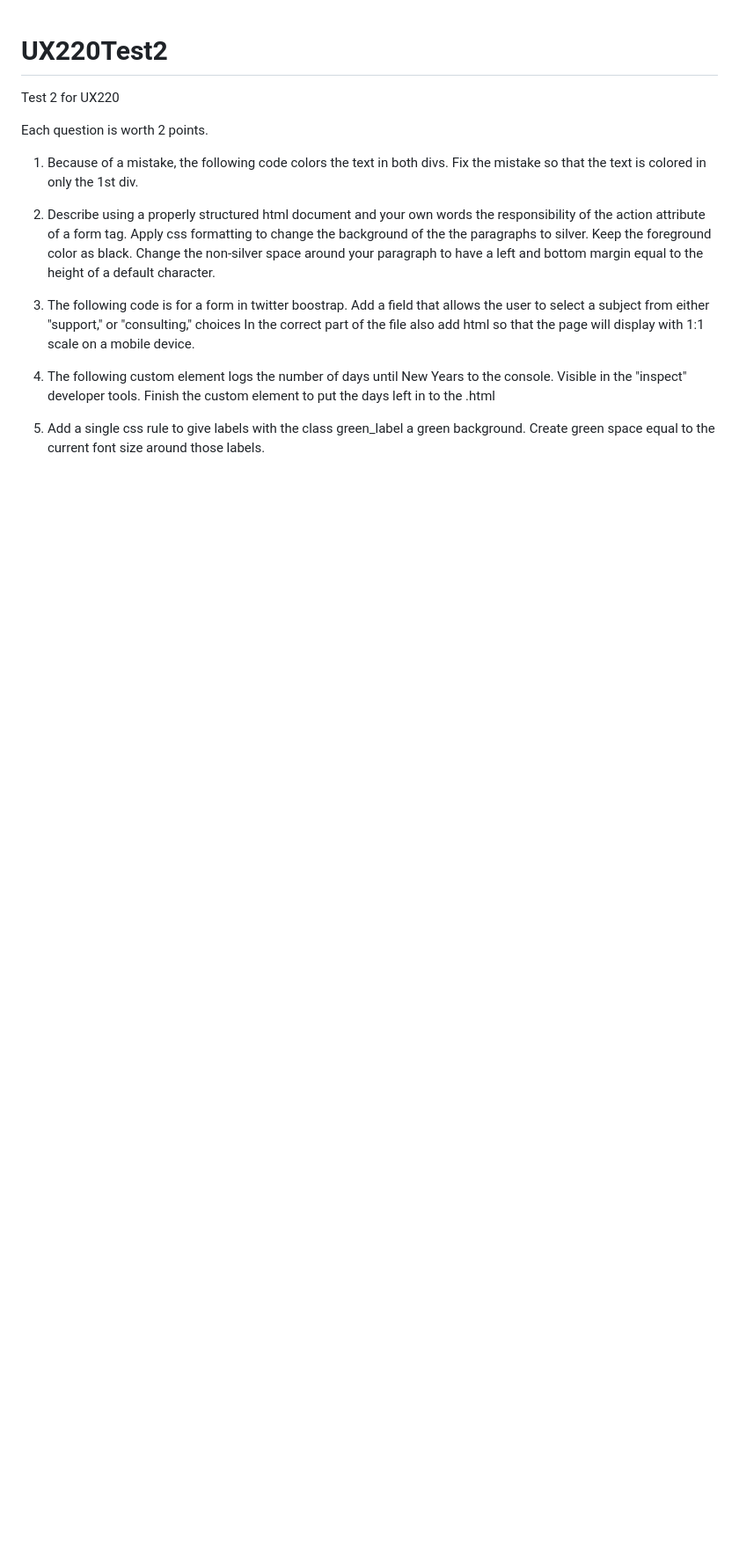
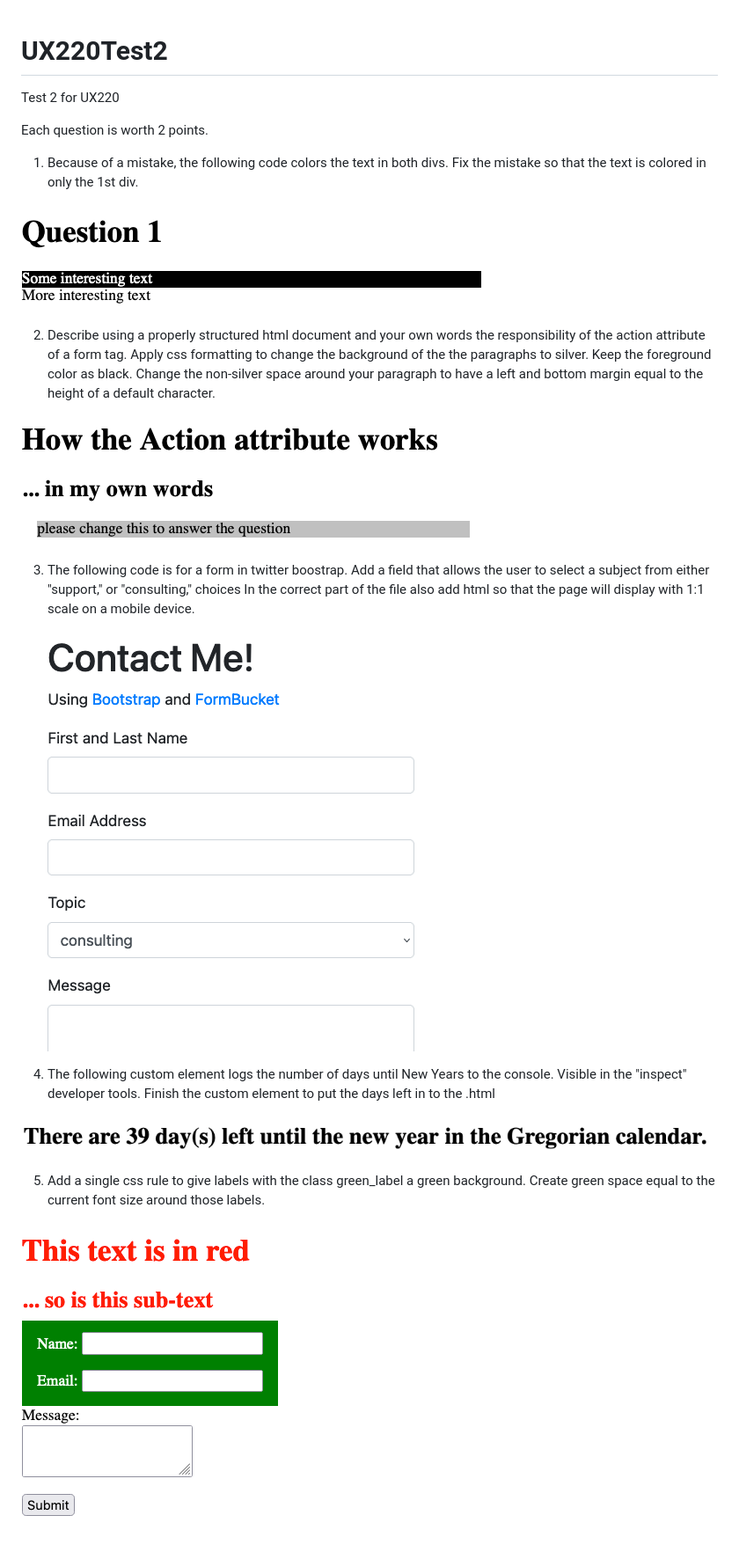
Before and after one commit to umar2740/UX220Test2, a Markdown page: README.md, the part around the change. Shown: that part at 88% size. GitHub-like rendering; pictures changed too: readmeimages/Q1.png (added), readmeimages/Q2.png (added), readmeimages/Q3.png (added); blank space fills up the shorter version.

```diff
--- a/README.md
+++ b/README.md
@@ -5,16 +5,27 @@ Each question is worth 2 points.
 
 1. Because of a mistake, the following code colors the text in both divs. Fix the mistake so that the text is colored in only the 1st div.
 
+![Q1](readmeimages/Q1.png)
+
 2. Describe using a properly structured html document and your own words the responsibility of the action attribute of
 a form tag. Apply css formatting to change the background of the the paragraphs to silver. Keep the foreground color as black.
 Change the non-silver space around your paragraph to have a left and bottom margin equal to the height of a default character.
+
+![Q2](readmeimages/Q2.png)
 
 3. The following code is for a form in twitter boostrap. Add a field that allows the user to select a subject from
 either "support," or "consulting," choices In the correct part of the file also add html so that the page will
 display with 1:1 scale on a mobile device.
 
+![Q3](readmeimages/Q3.png)
+
+
 4. The following custom element logs the number of days until New Years to the console.
 Visible in the "inspect" developer tools. Finish the custom element to put the days left in to the .html
 
+![Q4](readmeimages/Q4.png)
+
 5. Add a single css rule to give labels with the class green_label a green background.
 Create green space equal to the current font size around those labels.
+
+![Q5](readmeimages/Q5.png)
```
Also changed, not shown: 1 other file.
